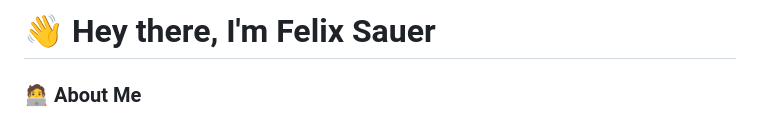
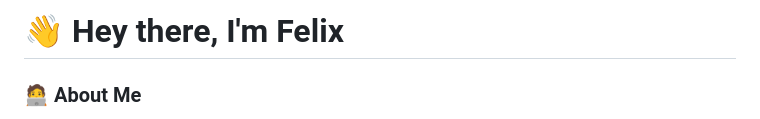
Before and after one commit to FelixSauer/felixsauer, a Markdown page: README.md, the part around the change printed below. Drawn GitHub-style.

```diff
--- a/README.md
+++ b/README.md
@@ -1,4 +1,4 @@
-# 👋 Hey there, I'm Felix Sauer
+# 👋 Hey there, I'm Felix
 
 ### 🧑‍💻 About Me
 - I'm a Senior Dev from Stuttgart, with a love for automation, architecture, clean code and the kind of systems that don't break on Fridays.
```
Also changed, not shown: other parts of README.md (+1 -5 lines).
